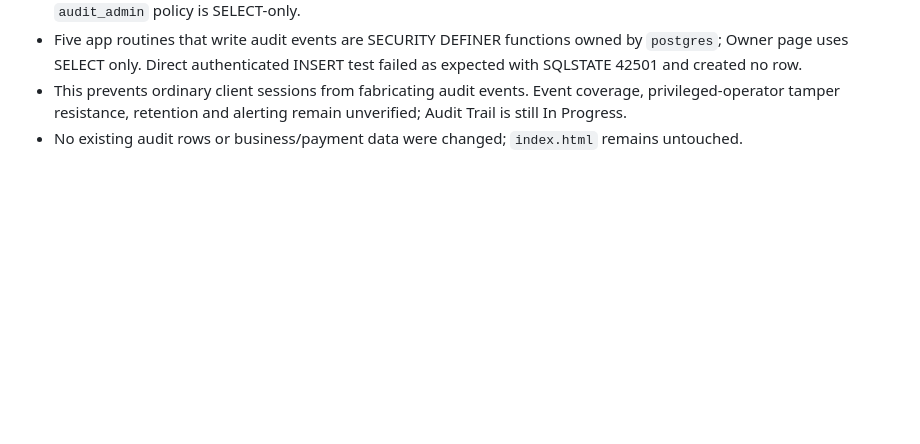
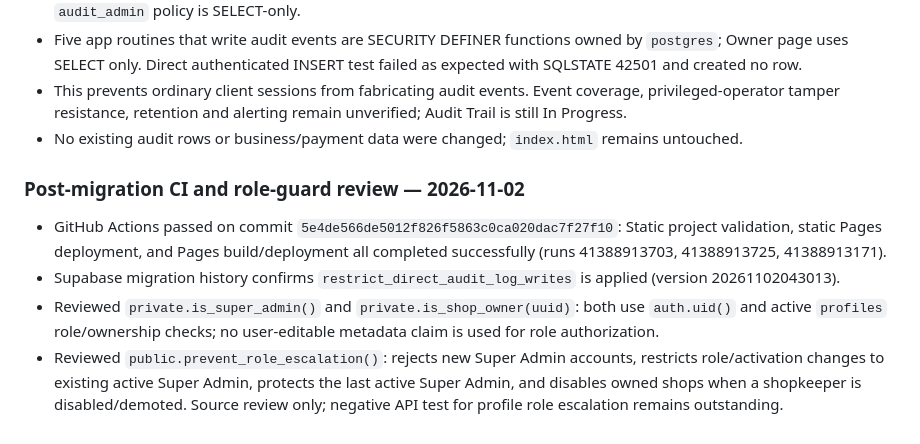
Before and after one commit to smartdigitalseva05-hash/smart-grocery-store-pro, a Markdown page: PROJECT_STATUS.md, the part around the change. Rendered like a GitHub page; blank space fills up the shorter version.

Commit message:
Record successful CI and role guard review

```diff
--- a/PROJECT_STATUS.md
+++ b/PROJECT_STATUS.md
@@ -510,3 +510,10 @@ Executed inside explicit transactions using `SET LOCAL ROLE` and synthetic JWT s
 - Five app routines that write audit events are SECURITY DEFINER functions owned by `postgres`; Owner page uses SELECT only. Direct authenticated INSERT test failed as expected with SQLSTATE 42501 and created no row.
 - This prevents ordinary client sessions from fabricating audit events. Event coverage, privileged-operator tamper resistance, retention and alerting remain unverified; Audit Trail is still In Progress.
 - No existing audit rows or business/payment data were changed; `index.html` remains untouched.
+
+
+### Post-migration CI and role-guard review — 2026-11-02
+- GitHub Actions passed on commit `5e4de566de5012f826f5863c0ca020dac7f27f10`: Static project validation, static Pages deployment, and Pages build/deployment all completed successfully (runs 41388913703, 41388913725, 41388913171).
+- Supabase migration history confirms `restrict_direct_audit_log_writes` is applied (version 20261102043013).
+- Reviewed `private.is_super_admin()` and `private.is_shop_owner(uuid)`: both use `auth.uid()` and active `profiles` role/ownership checks; no user-editable metadata claim is used for role authorization.
+- Reviewed `public.prevent_role_escalation()`: rejects new Super Admin accounts, restricts role/activation changes to existing active Super Admin, protects the last active Super Admin, and disables owned shops when a shopkeeper is disabled/demoted. Source review only; negative API test for profile role escalation remains outstanding.
```
